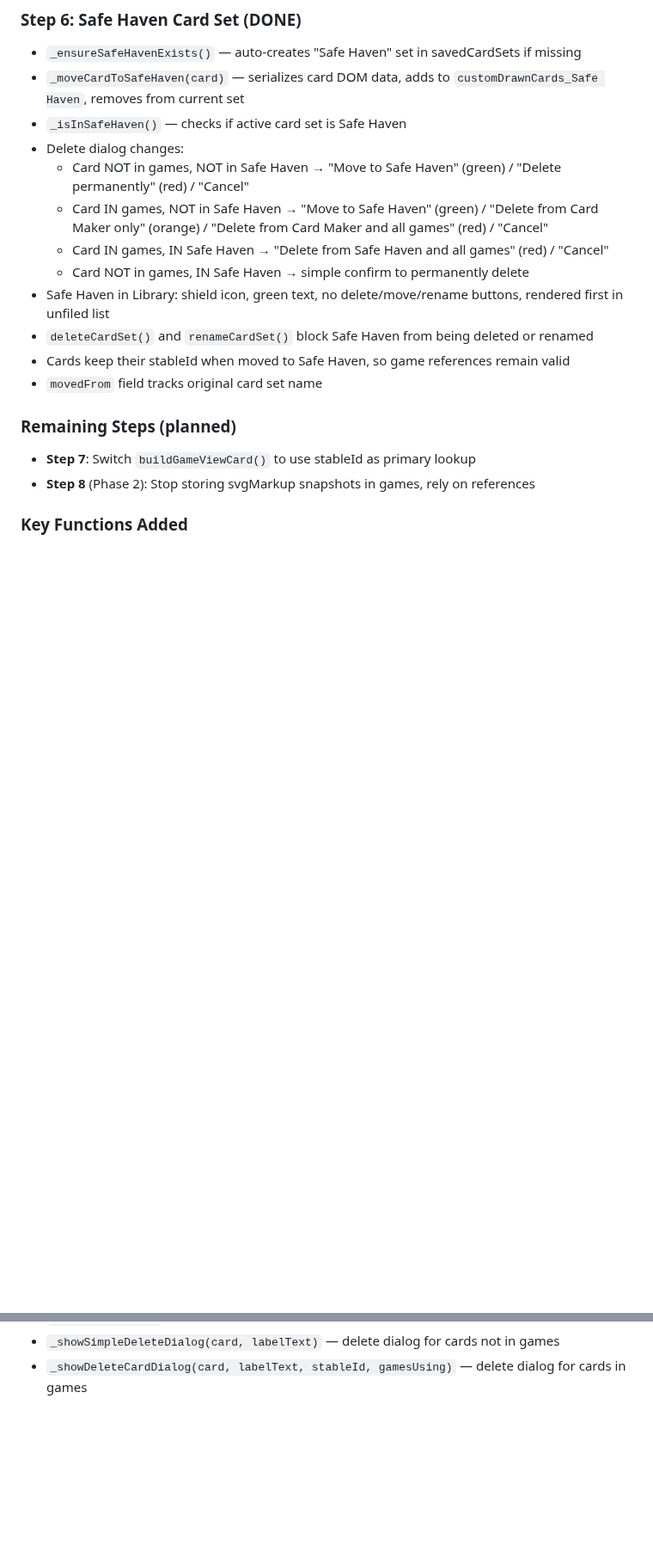
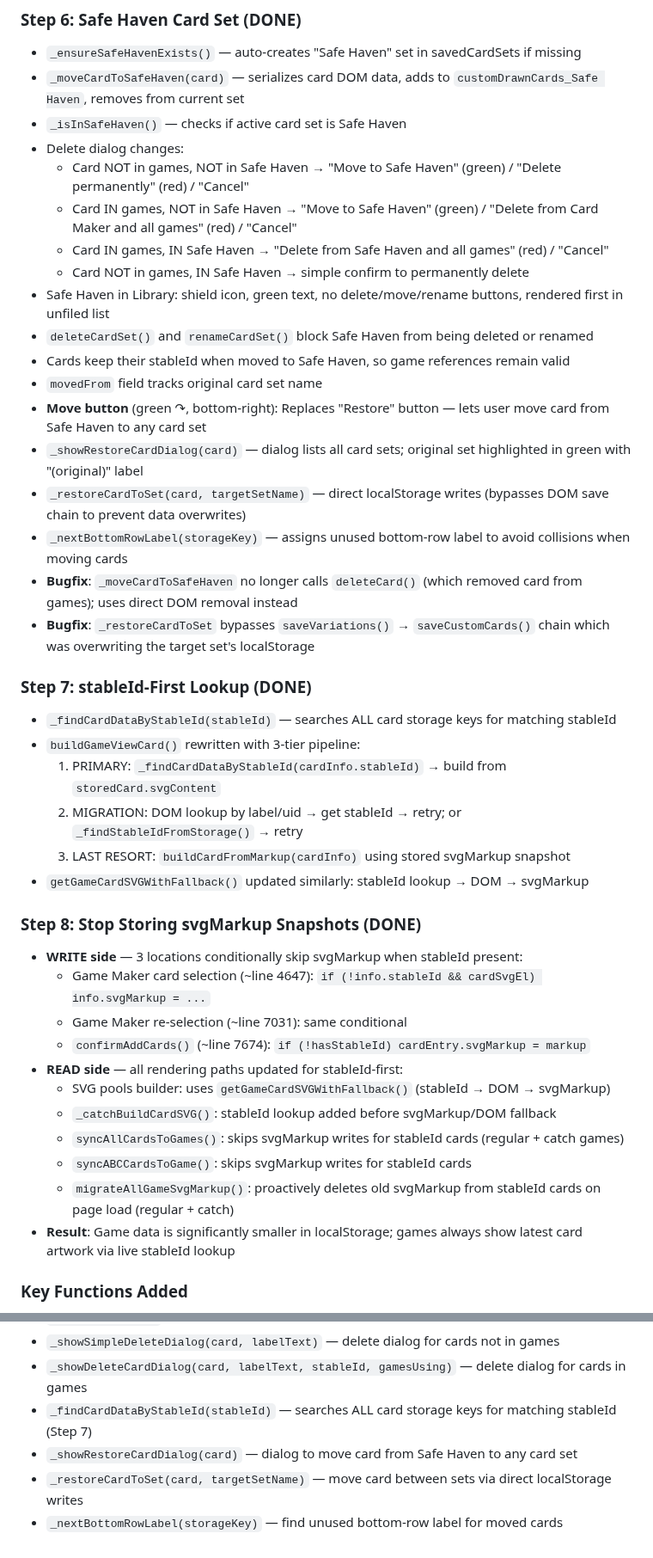
Before and after one commit to vkofman56/Vica_Domino, a Markdown page: docs/MEMORY.md, 2 parts joined by grey strips. Shown at 86% size. GitHub-like rendering; blank space fills up the shorter version.

Commit message:
Update MEMORY.md: Steps 7-8 complete, Safe Haven bugfixes documented
- Documented Step 7 (stableId-first lookup) and Step 8 (stop storing svgMarkup)
- Updated Safe Haven section with move button rename, bugfixes, new functions
- Added _findCardDataByStableId, _showRestoreCardDialog, _restoreCardToSet, _nextBottomRowLabel to key functions list
- Removed "Delete from Card Maker only" option from delete dialog docs
- Updated current state date to April 16

https://claude.ai/code/session_01QC2DADut7MtU68PwRaJ73u

```diff
--- a/docs/MEMORY.md
+++ b/docs/MEMORY.md
@@ -404,17 +404,40 @@
 - `_isInSafeHaven()` — checks if active card set is Safe Haven
 - Delete dialog changes:
   - Card NOT in games, NOT in Safe Haven → "Move to Safe Haven" (green) / "Delete permanently" (red) / "Cancel"
-  - Card IN games, NOT in Safe Haven → "Move to Safe Haven" (green) / "Delete from Card Maker only" (orange) / "Delete from Card Maker and all games" (red) / "Cancel"
+  - Card IN games, NOT in Safe Haven → "Move to Safe Haven" (green) / "Delete from Card Maker and all games" (red) / "Cancel"
   - Card IN games, IN Safe Haven → "Delete from Safe Haven and all games" (red) / "Cancel"
   - Card NOT in games, IN Safe Haven → simple confirm to permanently delete
 - Safe Haven in Library: shield icon, green text, no delete/move/rename buttons, rendered first in unfiled list
 - `deleteCardSet()` and `renameCardSet()` block Safe Haven from being deleted or renamed
 - Cards keep their stableId when moved to Safe Haven, so game references remain valid
 - `movedFrom` field tracks original card set name
+- **Move button** (green ↷, bottom-right): Replaces "Restore" button — lets user move card from Safe Haven to any card set
+- `_showRestoreCardDialog(card)` — dialog lists all card sets; original set highlighted in green with "(original)" label
+- `_restoreCardToSet(card, targetSetName)` — direct localStorage writes (bypasses DOM save chain to prevent data overwrites)
+- `_nextBottomRowLabel(storageKey)` — assigns unused bottom-row label to avoid collisions when moving cards
+- **Bugfix**: `_moveCardToSafeHaven` no longer calls `deleteCard()` (which removed card from games); uses direct DOM removal instead
+- **Bugfix**: `_restoreCardToSet` bypasses `saveVariations()` → `saveCustomCards()` chain which was overwriting the target set's localStorage
 
-### Remaining Steps (planned)
-- **Step 7**: Switch `buildGameViewCard()` to use stableId as primary lookup
-- **Step 8** (Phase 2): Stop storing svgMarkup snapshots in games, rely on references
+### Step 7: stableId-First Lookup (DONE)
+- `_findCardDataByStableId(stableId)` — searches ALL card storage keys for matching stableId
+- `buildGameViewCard()` rewritten with 3-tier pipeline:
+  1. PRIMARY: `_findCardDataByStableId(cardInfo.stableId)` → build from `storedCard.svgContent`
+  2. MIGRATION: DOM lookup by label/uid → get stableId → retry; or `_findStableIdFromStorage()` → retry
+  3. LAST RESORT: `buildCardFromMarkup(cardInfo)` using stored svgMarkup snapshot
+- `getGameCardSVGWithFallback()` updated similarly: stableId lookup → DOM → svgMarkup
+
+### Step 8: Stop Storing svgMarkup Snapshots (DONE)
+- **WRITE side** — 3 locations conditionally skip svgMarkup when stableId present:
+  - Game Maker card selection (~line 4647): `if (!info.stableId && cardSvgEl) info.svgMarkup = ...`
+  - Game Maker re-selection (~line 7031): same conditional
+  - `confirmAddCards()` (~line 7674): `if (!hasStableId) cardEntry.svgMarkup = markup`
+- **READ side** — all rendering paths updated for stableId-first:
+  - SVG pools builder: uses `getGameCardSVGWithFallback()` (stableId → DOM → svgMarkup)
+  - `_catchBuildCardSVG()`: stableId lookup added before svgMarkup/DOM fallback
+  - `syncAllCardsToGames()`: skips svgMarkup writes for stableId cards (regular + catch games)
+  - `syncABCCardsToGame()`: skips svgMarkup writes for stableId cards
+  - `migrateAllGameSvgMarkup()`: proactively deletes old svgMarkup from stableId cards on page load (regular + catch)
+- **Result**: Game data is significantly smaller in localStorage; games always show latest card artwork via live stableId lookup
 
 ### Key Functions Added
 - `generateStableId(label, cardSet)` — creates stable ID for new cards
@@ -430,3 +453,7 @@
 - `_isInSafeHaven()` — check if current set is Safe Haven
 - `_showSimpleDeleteDialog(card, labelText)` — delete dialog for cards not in games
 - `_showDeleteCardDialog(card, labelText, stableId, gamesUsing)` — delete dialog for cards in games
+- `_findCardDataByStableId(stableId)` — searches ALL card storage keys for matching stableId (Step 7)
+- `_showRestoreCardDialog(card)` — dialog to move card from Safe Haven to any card set
+- `_restoreCardToSet(card, targetSetName)` — move card between sets via direct localStorage writes
+- `_nextBottomRowLabel(storageKey)` — find unused bottom-row label for moved cards
```
Also changed, not shown: other parts of docs/MEMORY.md (+2 -2 lines).
